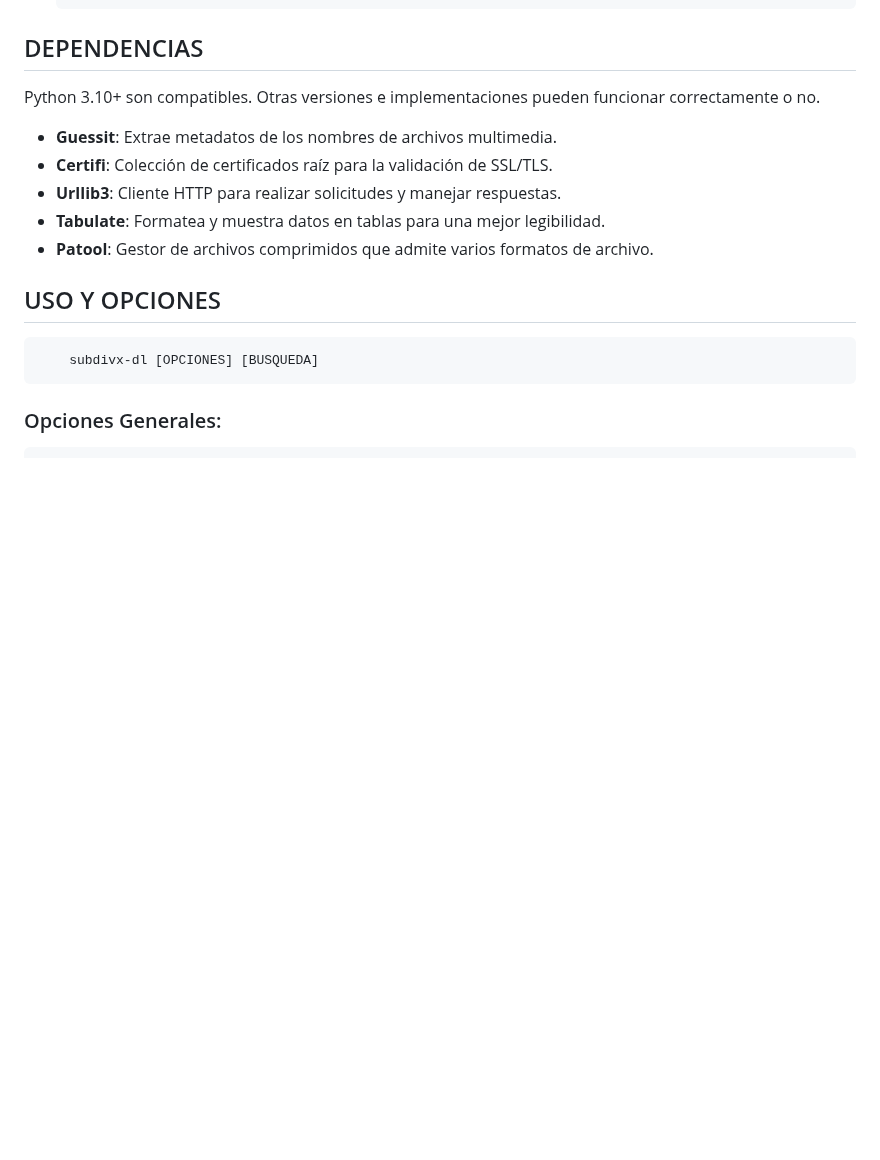
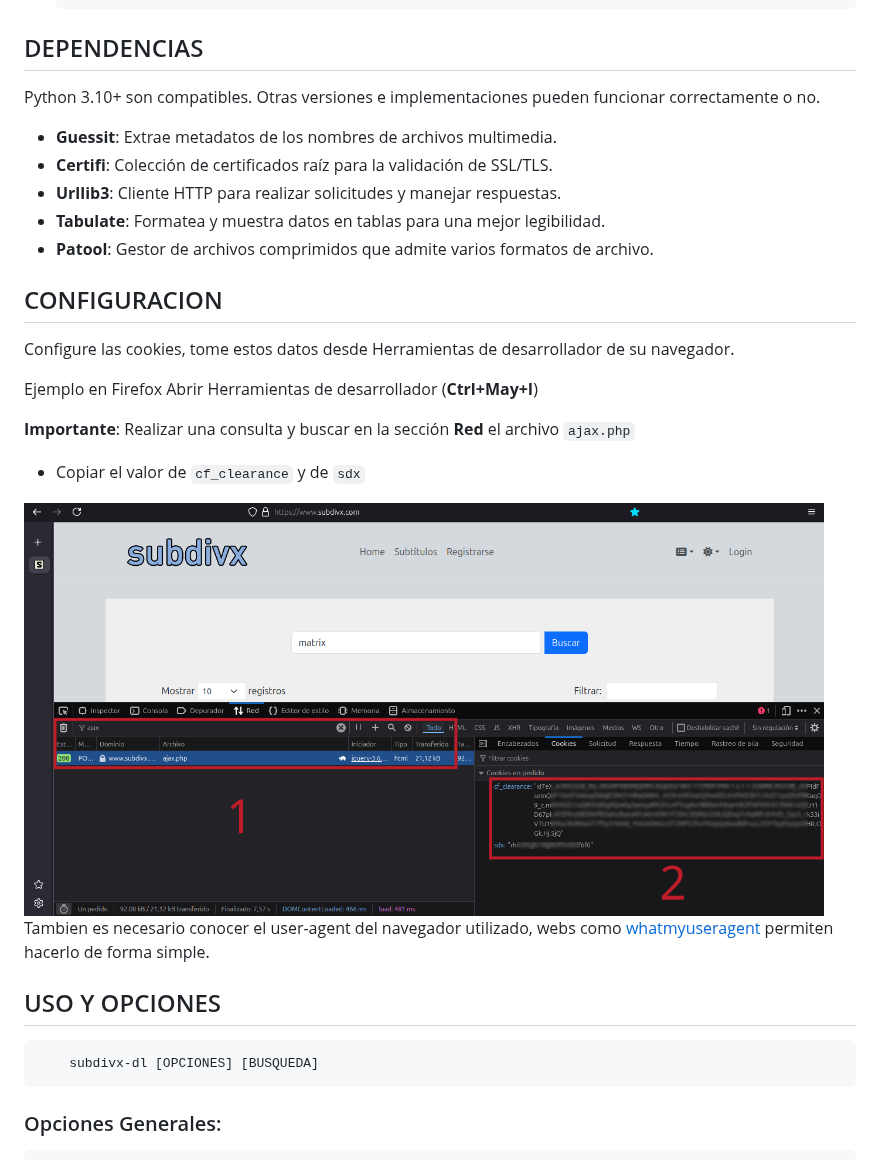
Before and after one commit to csq/subdivx-dl, a Markdown page: README-es.md, the part around the change. Rendered like a GitHub page; pictures changed too: img/config_cookies.png (added); blank space fills up the shorter version.

Commit message:
docs: add comprehensive first-time configuration guide

````diff
--- a/README-es.md
+++ b/README-es.md
@@ -39,6 +39,22 @@ Python 3.10+ son compatibles. Otras versiones e implementaciones pueden funciona
 * **Urllib3**: Cliente HTTP para realizar solicitudes y manejar respuestas.
 * **Tabulate**: Formatea y muestra datos en tablas para una mejor legibilidad.
 * **Patool**: Gestor de archivos comprimidos que admite varios formatos de archivo.
+
+## CONFIGURACION
+Configure las cookies, tome estos datos desde Herramientas de desarrollador de su navegador.
+
+Ejemplo en Firefox
+Abrir Herramientas de desarrollador (**Ctrl+May+I**)
+
+**Importante**: Realizar una consulta y buscar en la sección **Red** el archivo ``ajax.php``
+
+* Copiar el valor de ``cf_clearance`` y de ``sdx``
+
+<img src="img/config_cookies.png" width="800" height="400"/>
+
+<br>
+
+Tambien es necesario conocer el user-agent del navegador utilizado, webs como [whatmyuseragent](https://whatmyuseragent.com/) permiten hacerlo de forma simple.
 
 ## USO Y OPCIONES
 ```bash
````
Also changed, not shown: README.md (+16 -0 lines).
